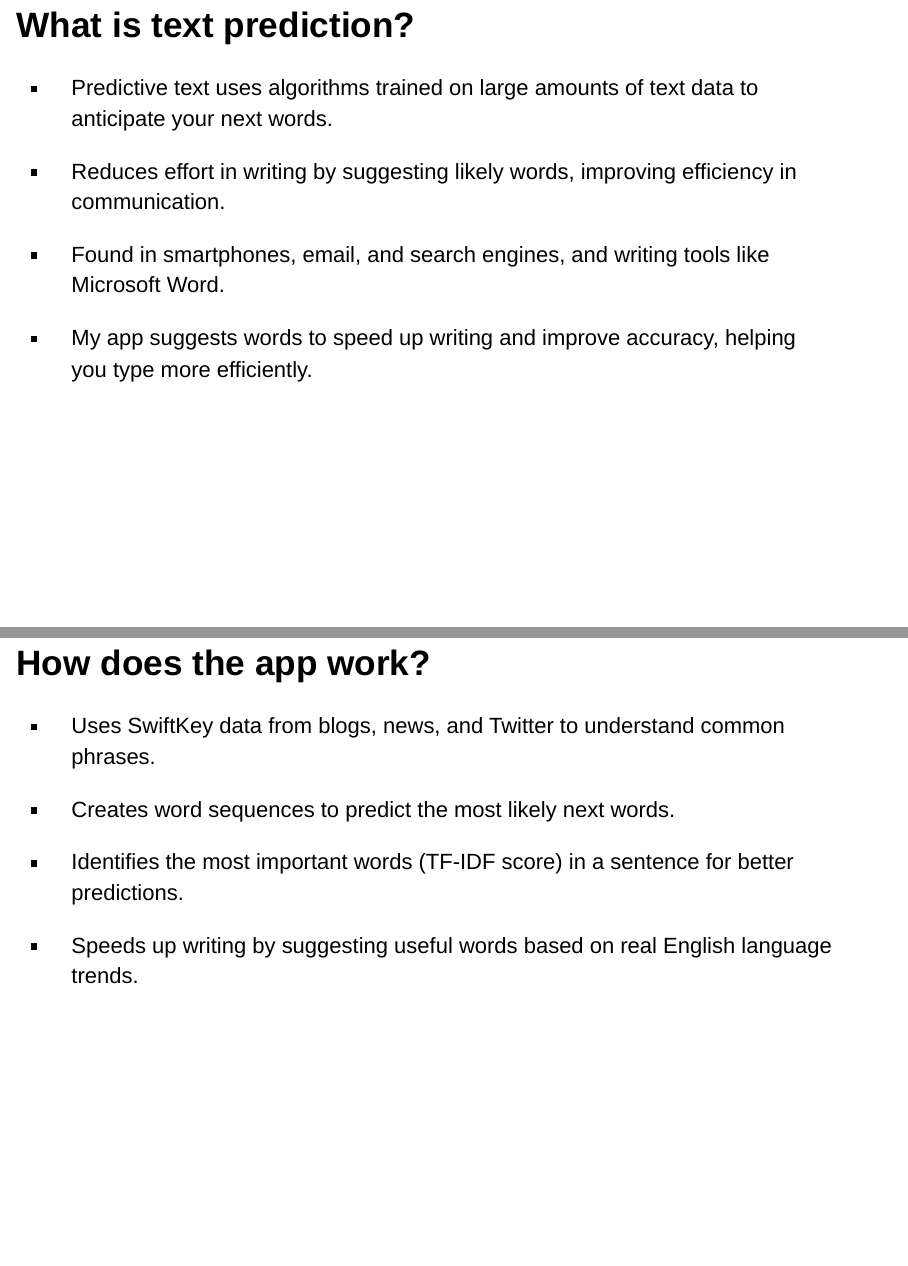
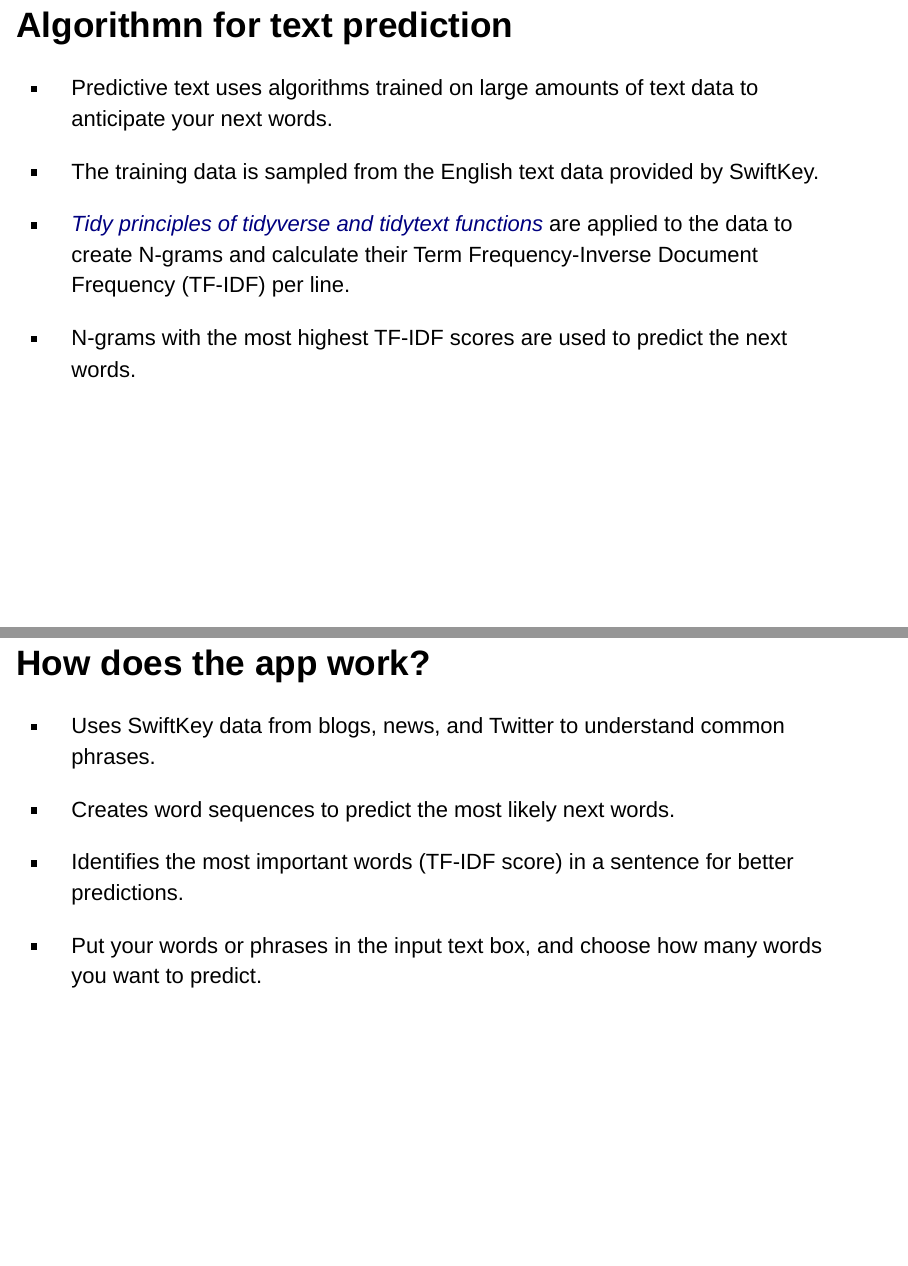
Before and after one commit to kaungMyat-Khant/data-Science-Capstone-Project, an R Markdown document (pitch.Rmd): pages 3 and 4 of 6, joined at a grey line. Rendered offline with R 4.5, knitr and Pandoc, with nearby package versions; some code elsewhere in the file could not run offline.

Commit message:
Update algorithm description

```diff
--- a/pitch.Rmd
+++ b/pitch.Rmd
@@ -16,15 +16,15 @@ knitr::opts_chunk$set(echo = FALSE,
 
 This application uses the last English word of your text input. You can predict the upcoming one to four words by selecting the number of words you want to predict. You can access the app [**here**](https://8odfh6-kmk-27.shinyapps.io/PredictText/).
 
-## What is text prediction?
+## Algorithmn for text prediction
 
 -   Predictive text uses algorithms trained on large amounts of text data to anticipate your next words.
 
--   Reduces effort in writing by suggesting likely words, improving efficiency in communication.
+-   The training data is sampled from the English text data provided by SwiftKey.
 
--   Found in smartphones, email, and search engines, and writing tools like Microsoft Word.
+-   [*Tidy principles of tidyverse and tidytext functions*](https://www.tidytextmining.com/) are applied to the data to create N-grams and calculate their Term Frequency-Inverse Document Frequency (TF-IDF) per line.
 
--   My app suggests words to speed up writing and improve accuracy, helping you type more efficiently.
+-   N-grams with the most highest TF-IDF scores are used to predict the next words.
 
 ## How does the app work?
 
@@ -34,7 +34,7 @@ This application uses the last English word of your text input. You can predict
 
 - Identifies the most important words (TF-IDF score) in a sentence for better predictions.
 
-- Speeds up writing by suggesting useful words based on real English language trends.
+- Put your words or phrases in the input text box, and choose how many words you want to predict.
 
 ## Output of the App
 
```
